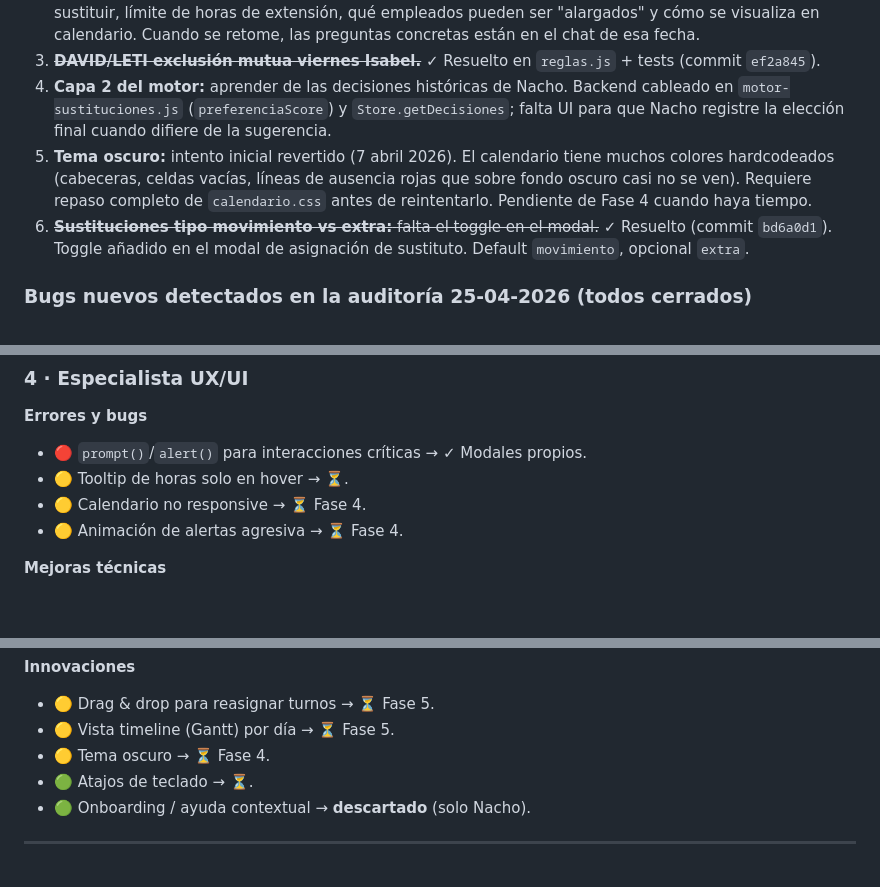
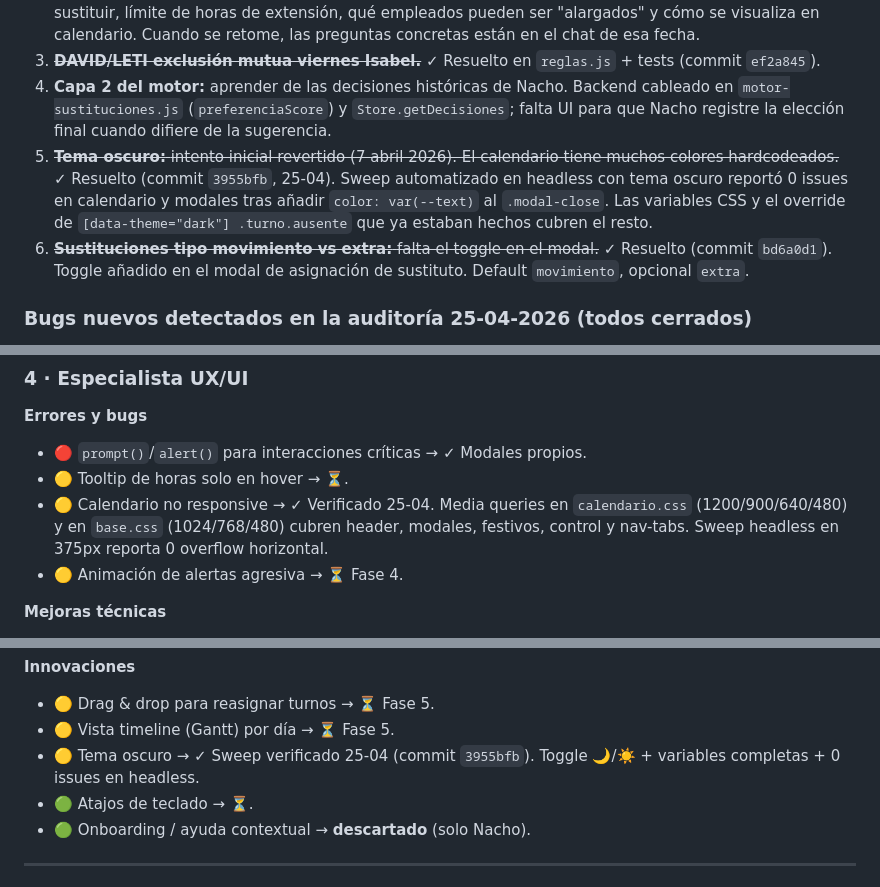
Before and after one commit to KIRA-MARKET/panel-tiendas, a Markdown page: CLAUDE.md, 3 parts joined by grey strips. Drawn GitHub-style; blank space fills up the shorter version.

Commit message:
CLAUDE.md: cerrar dark mode y responsive móvil verificados
Sprint 5.20 (dark mode) y Sprint 5.19 (responsive móvil) verificados
hoy con sweeps headless:

- Dark mode: 0 issues en calendario y modales tras añadir color al
  .modal-close (commit 3955bfb).
- Responsive 375px: 0 overflow horizontal en home y modal de
  propuestas. Las media queries de base.css (1024/768/480) y
  calendario.css (1200/900/640/480) ya estaban en su sitio desde
  sesiones anteriores; solo faltaba verificar.

Bug histórico #5 (tema oscuro pendiente) marcado como resuelto.

```diff
--- a/CLAUDE.md
+++ b/CLAUDE.md
@@ -117,7 +117,7 @@ Las **33 reglas validadas con Nacho** viven en tres sitios — mantenerlos sincr
 2. **Estrategia "reorganizar plantilla":** cuando falta alguien, sugerir alargar el horario base de otro en vez de mover sustituto. Aplazado (8 abril 2026): requiere alinear con Nacho cuándo prefiere reorganizar vs sustituir, límite de horas de extensión, qué empleados pueden ser "alargados" y cómo se visualiza en calendario. Cuando se retome, las preguntas concretas están en el chat de esa fecha.
 3. ~~**DAVID/LETI exclusión mutua viernes Isabel.**~~ ✓ Resuelto en `reglas.js` + tests (commit `ef2a845`).
 4. **Capa 2 del motor:** aprender de las decisiones históricas de Nacho. Backend cableado en `motor-sustituciones.js` (`preferenciaScore`) y `Store.getDecisiones`; falta UI para que Nacho registre la elección final cuando difiere de la sugerencia.
-5. **Tema oscuro:** intento inicial revertido (7 abril 2026). El calendario tiene muchos colores hardcodeados (cabeceras, celdas vacías, líneas de ausencia rojas que sobre fondo oscuro casi no se ven). Requiere repaso completo de `calendario.css` antes de reintentarlo. Pendiente de Fase 4 cuando haya tiempo.
+5. ~~**Tema oscuro:** intento inicial revertido (7 abril 2026). El calendario tiene muchos colores hardcodeados.~~ ✓ Resuelto (commit `3955bfb`, 25-04). Sweep automatizado en headless con tema oscuro reportó 0 issues en calendario y modales tras añadir `color: var(--text)` al `.modal-close`. Las variables CSS y el override de `[data-theme="dark"] .turno.ausente` que ya estaban hechos cubren el resto.
 6. ~~**Sustituciones tipo movimiento vs extra:** falta el toggle en el modal.~~ ✓ Resuelto (commit `bd6a0d1`). Toggle añadido en el modal de asignación de sustituto. Default `movimiento`, opcional `extra`.
 
 ### Bugs nuevos detectados en la auditoría 25-04-2026 (todos cerrados)
@@ -250,7 +250,7 @@ Esta auditoría dio origen a HORARIOS KIRA & REYPIK. Es la lista canónica de ra
 **Errores y bugs**
 - 🔴 `prompt()`/`alert()` para interacciones críticas → ✓ Modales propios.
 - 🟡 Tooltip de horas solo en hover → ⏳.
-- 🟡 Calendario no responsive → ⏳ Fase 4.
+- 🟡 Calendario no responsive → ✓ Verificado 25-04. Media queries en `calendario.css` (1200/900/640/480) y en `base.css` (1024/768/480) cubren header, modales, festivos, control y nav-tabs. Sweep headless en 375px reporta 0 overflow horizontal.
 - 🟡 Animación de alertas agresiva → ⏳ Fase 4.
 
 **Mejoras técnicas**
@@ -270,7 +270,7 @@ Esta auditoría dio origen a HORARIOS KIRA & REYPIK. Es la lista canónica de ra
 **Innovaciones**
 - 🟡 Drag & drop para reasignar turnos → ⏳ Fase 5.
 - 🟡 Vista timeline (Gantt) por día → ⏳ Fase 5.
-- 🟡 Tema oscuro → ⏳ Fase 4.
+- 🟡 Tema oscuro → ✓ Sweep verificado 25-04 (commit `3955bfb`). Toggle 🌙/☀️ + variables completas + 0 issues en headless.
 - 🟢 Atajos de teclado → ⏳.
 - 🟢 Onboarding / ayuda contextual → **descartado** (solo Nacho).
 
```
